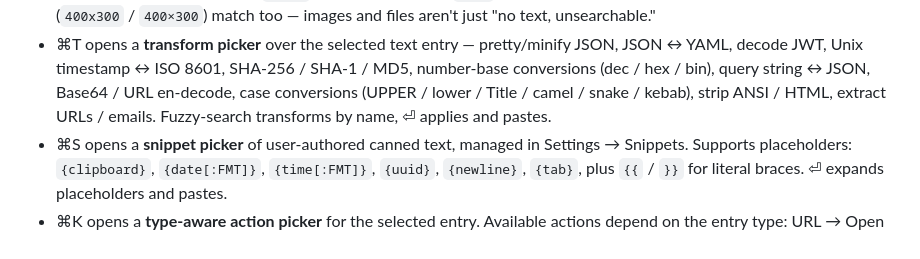
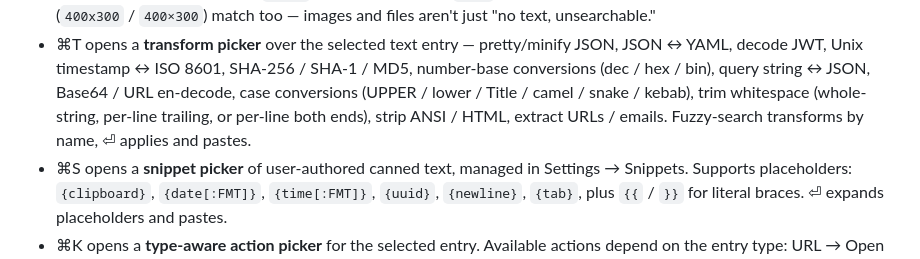
Before and after one commit to birchsport/clipboard-manager, a Markdown page: README.md, the part around the change. GitHub-like rendering.

Commit message:
Docs: list the three trim transforms
README's transform bullet and CLAUDE.md's transform inventory now
mention trim — whole-string, per-line trailing, and per-line both-
ends. CLAUDE.md also calls out the shared `LineTrim` helper and the
isApplicable-returns-false-for-no-ops convention these three follow.

Co-Authored-By: Claude Opus 4.7 (1M context) <noreply@anthropic.com>

```diff
--- a/README.md
+++ b/README.md
@@ -30,7 +30,8 @@ falls short (nonactivating panels, global hotkeys, focus capture).
   JSON, JSON ↔ YAML, decode JWT, Unix timestamp ↔ ISO 8601, SHA-256 / SHA-1 /
   MD5, number-base conversions (dec / hex / bin), query string ↔ JSON,
   Base64 / URL en-decode, case conversions (UPPER / lower / Title / camel /
-  snake / kebab), strip ANSI / HTML, extract URLs / emails. Fuzzy-search
+  snake / kebab), trim whitespace (whole-string, per-line trailing, or
+  per-line both ends), strip ANSI / HTML, extract URLs / emails. Fuzzy-search
   transforms by name, ⏎ applies and pastes.
 - ⌘S opens a **snippet picker** of user-authored canned text, managed in
   Settings → Snippets. Supports placeholders: `{clipboard}`, `{date[:FMT]}`,
```
Also changed, not shown: CLAUDE.md (+1 -1 lines).
